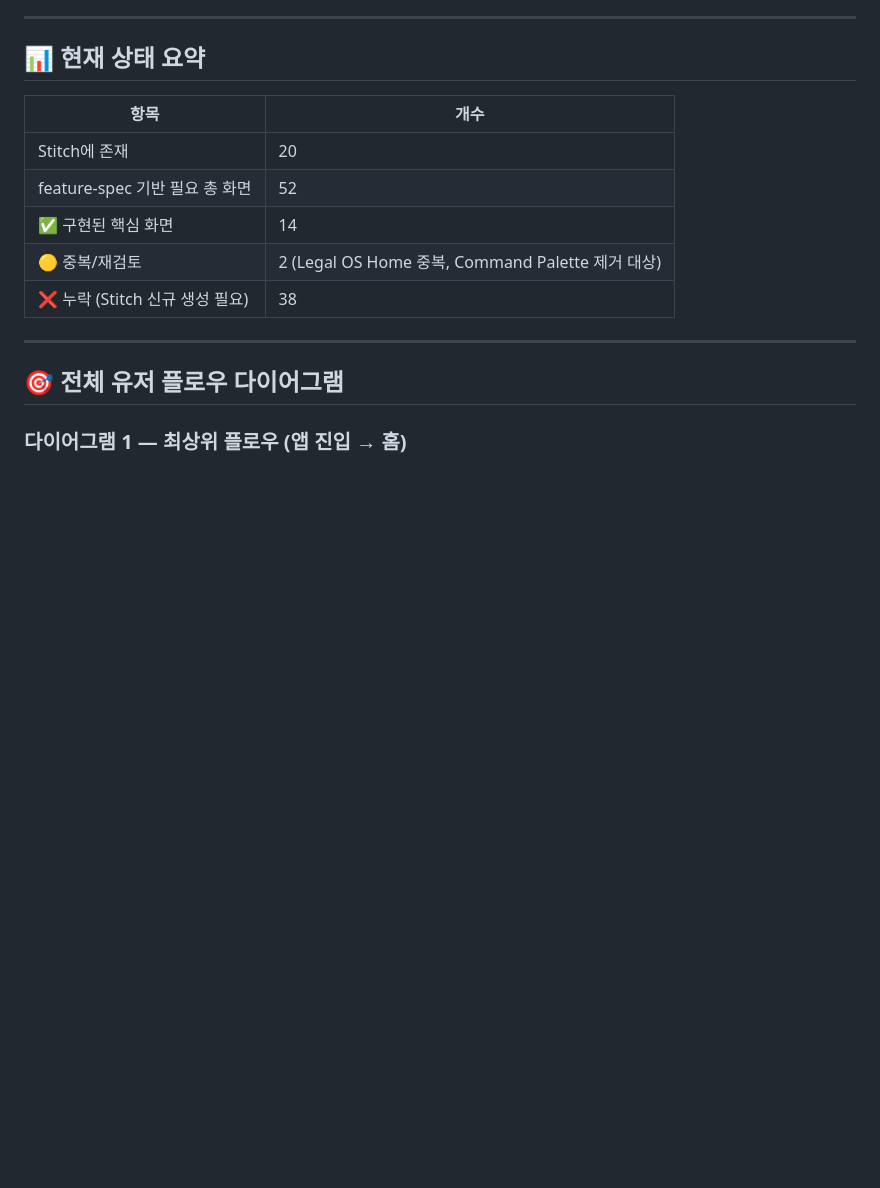
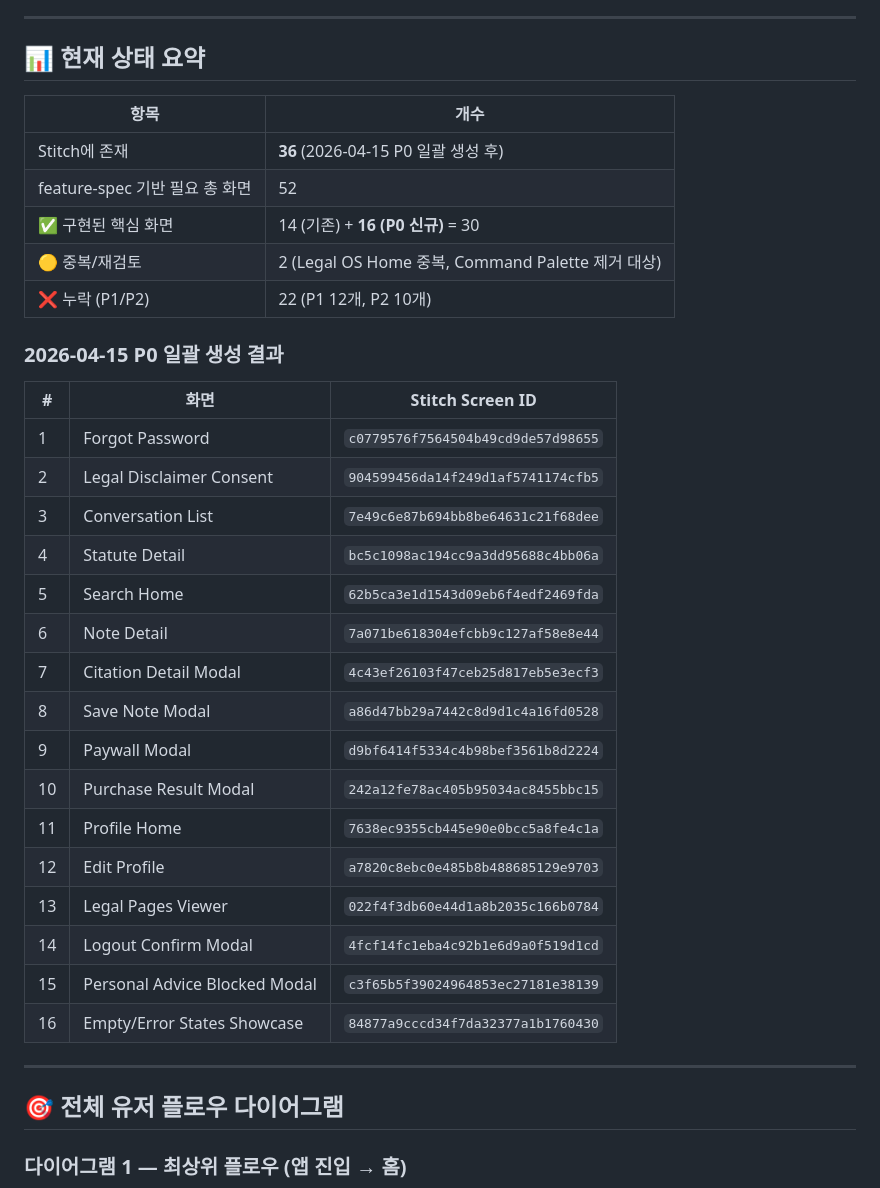
Before and after one commit to Aithor-organization/law-os, a Markdown page: docs/user-flow.md, the part around the change. GitHub-like rendering; blank space fills up the shorter version.

Commit message:
docs(user-flow): add 16 P0 Stitch screens (batch-generated)
Generated in Stitch project 7657386961511176864 with Dark Academia Pro system:
- Forgot Password, Legal Disclaimer Consent
- Conversation List, Statute Detail, Search Home, Note Detail
- Citation Detail, Save Note, Paywall, Purchase Result modals
- Profile Home, Edit Profile, Legal Pages Viewer
- Logout Confirm, Personal Advice Blocked, Empty/Error States

Status: 14 existing + 16 new = 30 / 52 total (P1: 12, P2: 10 remaining)

Co-Authored-By: Claude Opus 4.6 (1M context) <noreply@anthropic.com>

```diff
--- a/docs/user-flow.md
+++ b/docs/user-flow.md
@@ -13,11 +13,32 @@
 
 | 항목 | 개수 |
 |------|------|
-| Stitch에 존재 | 20 |
+| Stitch에 존재 | **36** (2026-04-15 P0 일괄 생성 후) |
 | feature-spec 기반 필요 총 화면 | 52 |
-| ✅ 구현된 핵심 화면 | 14 |
+| ✅ 구현된 핵심 화면 | 14 (기존) + **16 (P0 신규)** = 30 |
 | 🟡 중복/재검토 | 2 (Legal OS Home 중복, Command Palette 제거 대상) |
-| ❌ 누락 (Stitch 신규 생성 필요) | 38 |
+| ❌ 누락 (P1/P2) | 22 (P1 12개, P2 10개) |
+
+### 2026-04-15 P0 일괄 생성 결과
+
+| # | 화면 | Stitch Screen ID |
+|---|------|------------------|
+| 1 | Forgot Password | `c0779576f7564504b49cd9de57d98655` |
+| 2 | Legal Disclaimer Consent | `904599456da14f249d1af5741174cfb5` |
+| 3 | Conversation List | `7e49c6e87b694bb8be64631c21f68dee` |
+| 4 | Statute Detail | `bc5c1098ac194cc9a3dd95688c4bb06a` |
+| 5 | Search Home | `62b5ca3e1d1543d09eb6f4edf2469fda` |
+| 6 | Note Detail | `7a071be618304efcbb9c127af58e8e44` |
+| 7 | Citation Detail Modal | `4c43ef26103f47ceb25d817eb5e3ecf3` |
+| 8 | Save Note Modal | `a86d47bb29a7442c8d9d1c4a16fd0528` |
+| 9 | Paywall Modal | `d9bf6414f5334c4b98bef3561b8d2224` |
+| 10 | Purchase Result Modal | `242a12fe78ac405b95034ac8455bbc15` |
+| 11 | Profile Home | `7638ec9355cb445e90e0bcc5a8fe4c1a` |
+| 12 | Edit Profile | `a7820c8ebc0e485b8b488685129e9703` |
+| 13 | Legal Pages Viewer | `022f4f3db60e44d1a8b2035c166b0784` |
+| 14 | Logout Confirm Modal | `4fcf14fc1eba4c92b1e6d9a0f519d1cd` |
+| 15 | Personal Advice Blocked Modal | `c3f65b5f39024964853ec27181e38139` |
+| 16 | Empty/Error States Showcase | `84877a9cccd34f7da32377a1b1760430` |
 
 ---
 
```
